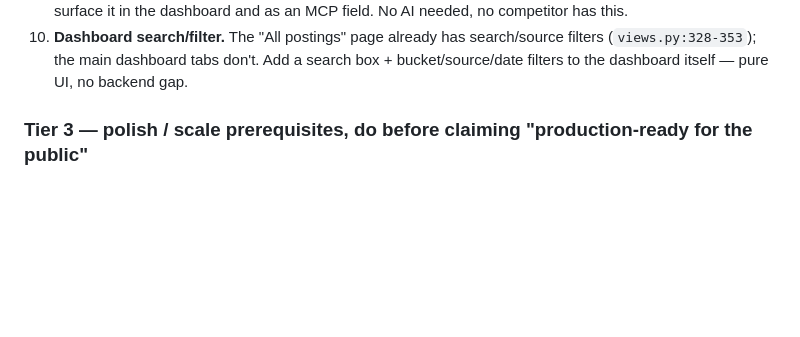
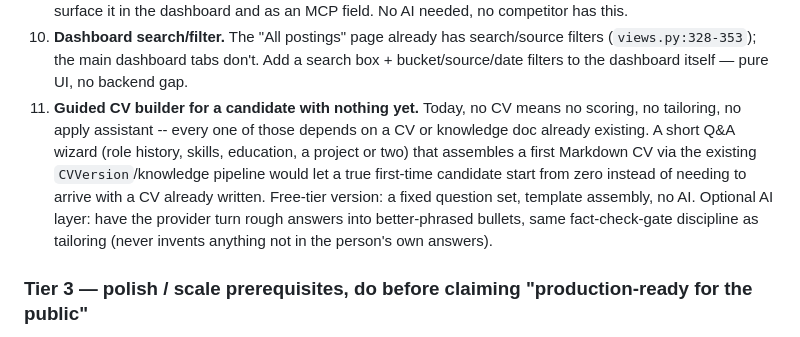
Before and after one commit to Druvo/stillopen, a Markdown page: docs/ROADMAP.md, the part around the change. GitHub-like rendering; blank space fills up the shorter version.

Commit message:
Add a guided CV builder to the roadmap's Tier 2 list
Flagged in conversation: today a candidate with no CV yet can't be
scored, tailored for, or use the apply assistant -- all three assume
a CV already exists. A short Q&A wizard assembling a first CV via the
existing CVVersion/knowledge pipeline closes that gap for a true
first-time candidate.

Co-Authored-By: Claude Sonnet 5 <noreply@anthropic.com>

```diff
--- a/docs/ROADMAP.md
+++ b/docs/ROADMAP.md
@@ -140,6 +140,13 @@ Takeaways:
 10. **Dashboard search/filter.** The "All postings" page already has search/source filters
     (`views.py:328-353`); the main dashboard tabs don't. Add a search box + bucket/source/date filters to the
     dashboard itself — pure UI, no backend gap.
+11. **Guided CV builder for a candidate with nothing yet.** Today, no CV means no scoring, no tailoring, no
+    apply assistant -- every one of those depends on a CV or knowledge doc already existing. A short Q&A
+    wizard (role history, skills, education, a project or two) that assembles a first Markdown CV via the
+    existing `CVVersion`/knowledge pipeline would let a true first-time candidate start from zero instead of
+    needing to arrive with a CV already written. Free-tier version: a fixed question set, template assembly,
+    no AI. Optional AI layer: have the provider turn rough answers into better-phrased bullets, same
+    fact-check-gate discipline as tailoring (never invents anything not in the person's own answers).
 
 ### Tier 3 — polish / scale prerequisites, do before claiming "production-ready for the public"
 
```
